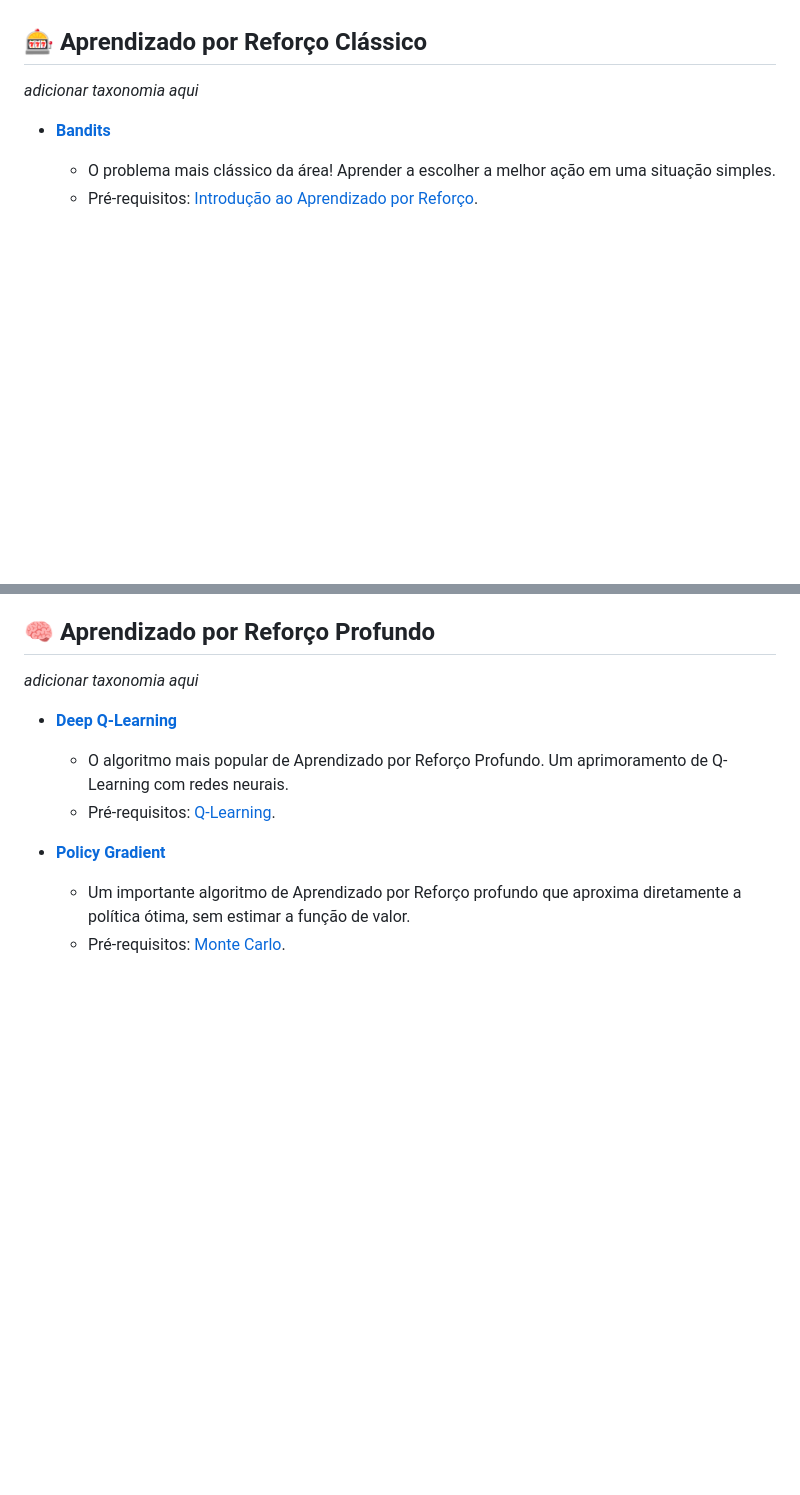
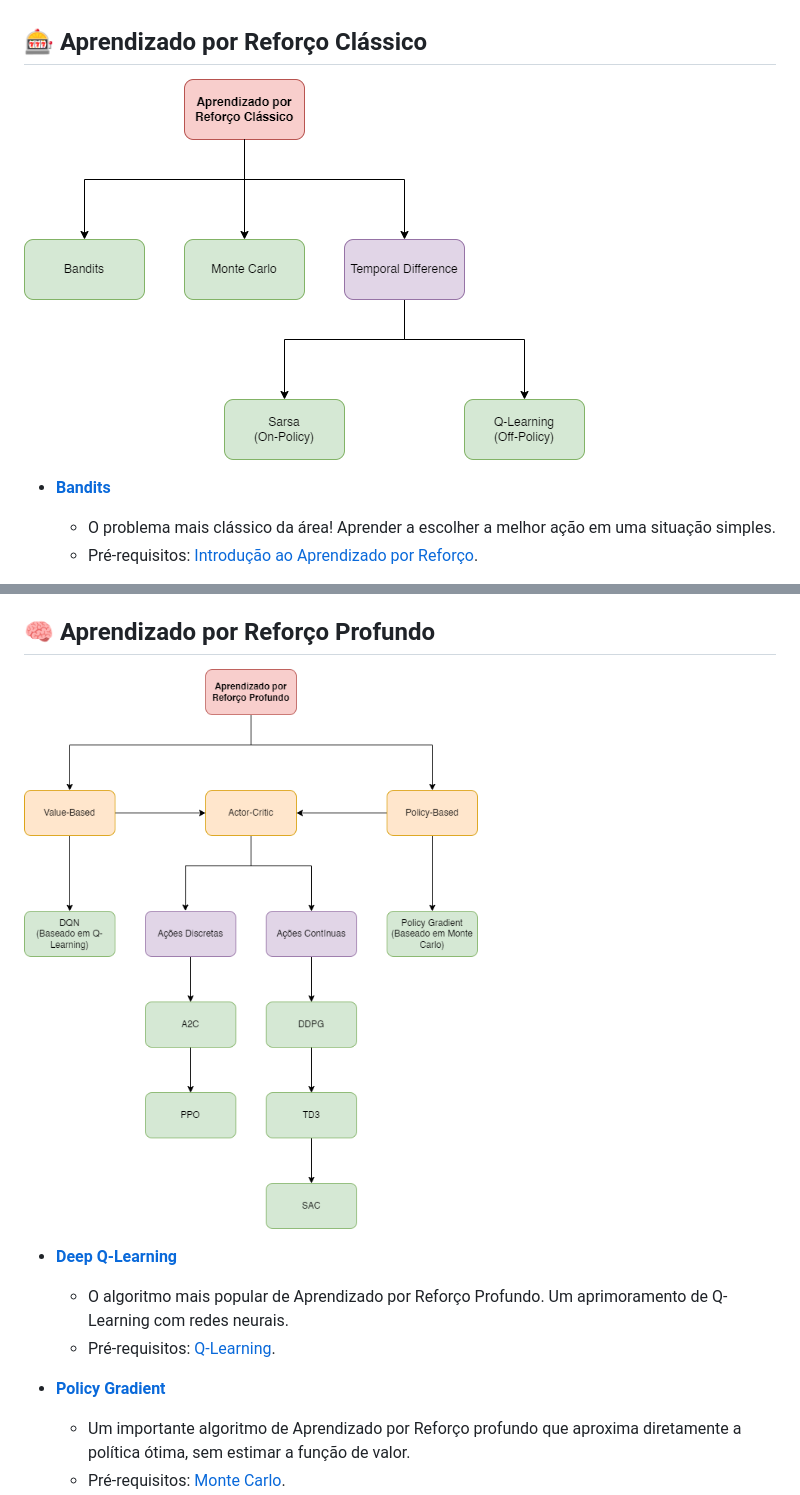
Before and after one commit to turing-usp/Aprendizado-por-Reforco, a Markdown page: Guia/README.md, 2 parts joined by grey strips. GitHub-like rendering; pictures changed too: img/taxonomia_classico.png (added), img/taxonomia_profundo.png (added); blank space fills up the shorter version.

Commit message:
:pencil: Adiciona taxonomia

```diff
--- a/Guia/README.md
+++ b/Guia/README.md
@@ -20,7 +20,7 @@ Boas vindas ao **🗺️ Guia de Aprendizado** do Repositório de Aprendizado po
 
 ## 🎰 Aprendizado por Reforço Clássico
 
-_adicionar taxonomia aqui_
+![Taxonomia dos Algoritmos de Aprendizado por Reforço Clássico](../img/taxonomia_classico.png)
 
 - **[Bandits](../Aprendizado%20por%20Reforço%20Clássico/Bandits)**
   - O problema mais clássico da área! Aprender a escolher a melhor ação em uma situação simples.
@@ -36,7 +36,7 @@ _adicionar taxonomia aqui_
 
 ## 🧠 Aprendizado por Reforço Profundo
 
-_adicionar taxonomia aqui_
+![Taxonomia dos Algoritmos de Aprendizado por Reforço Profundo](../img/taxonomia_profundo.png)
 
 - **[Deep Q-Learning](../Aprendizado%20por%20Reforço%20Profundo/Deep%20Q-Learning)**
   - O algoritmo mais popular de Aprendizado por Reforço Profundo. Um aprimoramento de Q-Learning com redes neurais.
```
